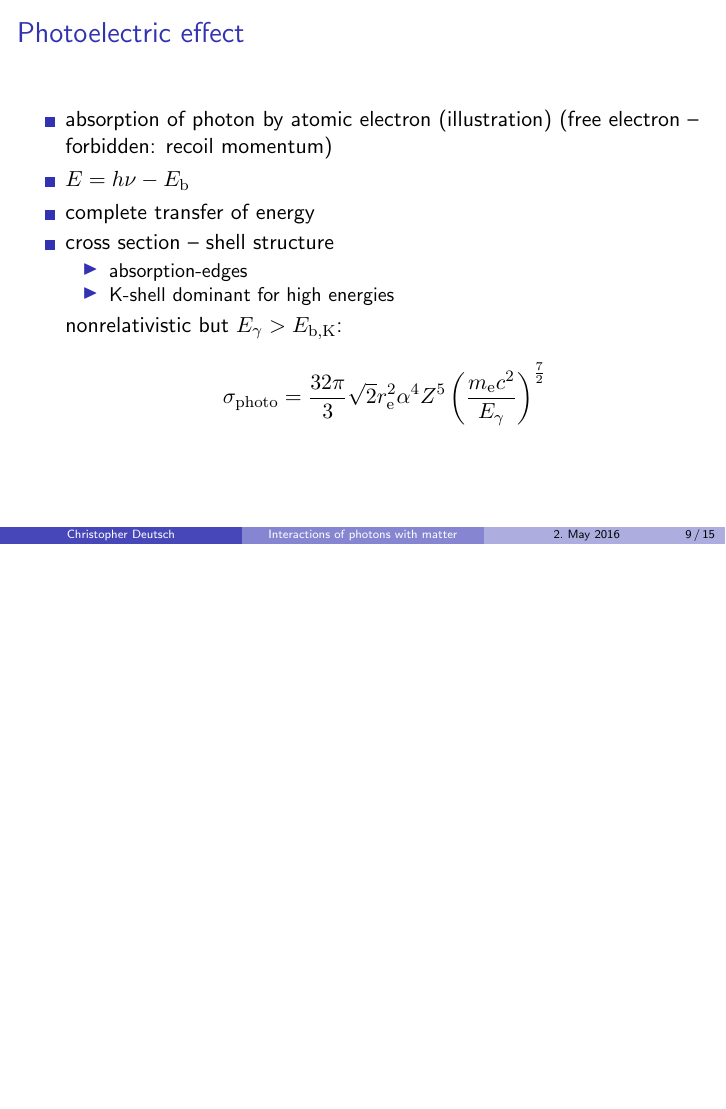
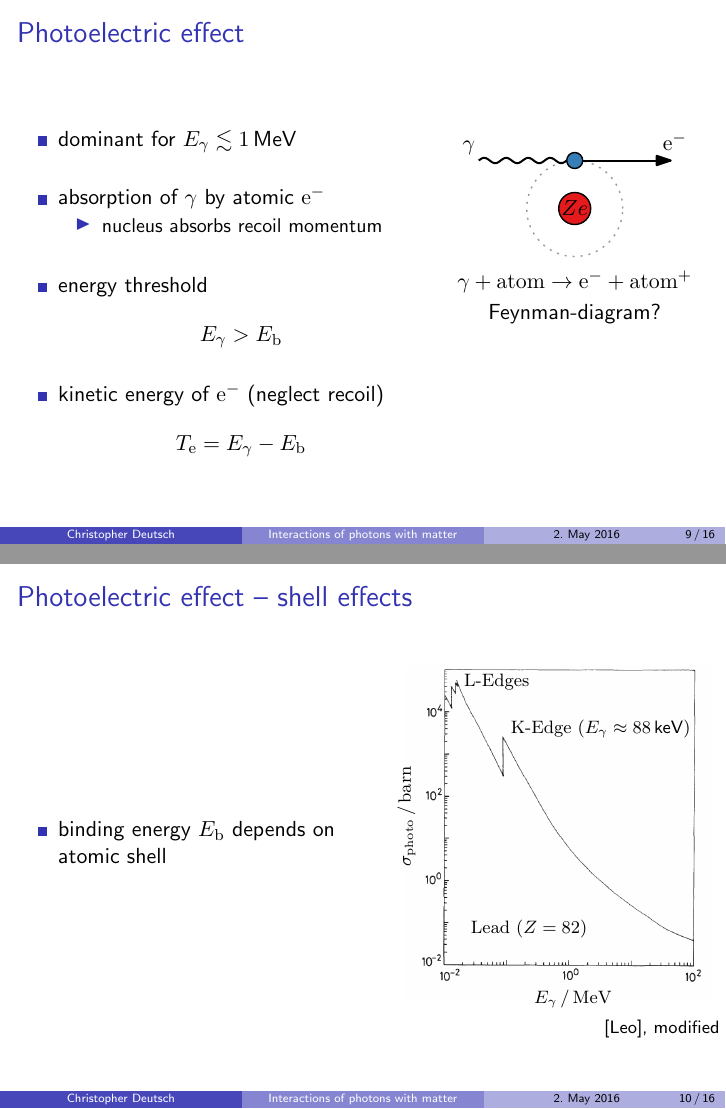
Before and after one commit to chrisdeutsch/photon, LaTeX slides (talk.tex): page 16 of 23 before the commit and pages 16 and 17 of 25 after it, the two joined at a grey line, the shorter picture padded with empty space. Compiled offline with pdfLaTeX.

Commit message:
Beginning photoelectric effect

```diff
--- a/talk.tex
+++ b/talk.tex
@@ -295,7 +295,59 @@
 \subsection{Photoelectric effect}
 
 \begin{frame}{Photoelectric effect}
+	\begin{columns}
+		\column[t]{0.6\textwidth}
 		\begin{itemize}
+			\setlength\itemsep{1.5em}
+			\item dominant for $E_\gamma \lesssim \SI{1}{MeV}$
+
+			\item absorption of $\gamma$ by atomic $\mathrm{e}^-$
+			\begin{itemize}
+				\item nucleus absorbs recoil momentum
+			\end{itemize}
+
+			\item energy threshold
+			\begin{align*}
+				E_\gamma > E_\mathrm{b}
+			\end{align*}
+
+			\item kinetic energy of $\mathrm{e}^-$ (neglect recoil)
+			\begin{align*}
+				T_\mathrm{e} = E_\gamma - E_\mathrm{b}
+			\end{align*}
+		\end{itemize}
+
+		\column[t]{0.4\textwidth}
+		\begin{center}
+			\includegraphics{./figures/photoeffect_detail.pdf}
+
+			Feynman-diagram?
+		\end{center}
+	\end{columns}
+\end{frame}
+
+\begin{frame}{Photoelectric effect -- shell effects}
+	\begin{columns}
+		\column[c]{0.55\textwidth}
+		\begin{itemize}
+			\item binding energy $E_\mathrm{b}$ depends on atomic shell
+		\end{itemize}
+
+
+		\column[c]{0.45\textwidth}
+		\begin{overpic}[width=1.0\textwidth]{./figures/lead_edges.png}
+			\put(20,20){\footnotesize \rmfamily Lead ($Z=82$)}
+			\put(39, -1){\footnotesize $E_\gamma \, / \, \mathrm{MeV}$}
+			\put(-2, 40){\rotatebox{90}{\footnotesize $\sigma_\mathrm{photo} \, / \, \mathrm{barn}$}}
+			\put(32, 80){\footnotesize \rmfamily K-Edge ($E_\gamma \approx \SI{88}{keV}$)}
+			\put(18, 94){\footnotesize \rmfamily L-Edges}
+			\put(60, -10){\footnotesize \cite{leo}, modified}
+		\end{overpic}
+
+	\end{columns}
+\end{frame}
+
+\note[itemize]{
 	\item absorption of photon by atomic electron (illustration) (free electron -- forbidden: recoil momentum)
 	\item $E = h \nu - E_\mathrm{b}$
 	\item complete transfer of energy
```
Also changed, not shown: figures/lead_edges.png (added), figures/photoeffect_detail.pdf (added), talk.tex (3 more changed lines). Lines whose indentation alone changed are shown as unchanged.
